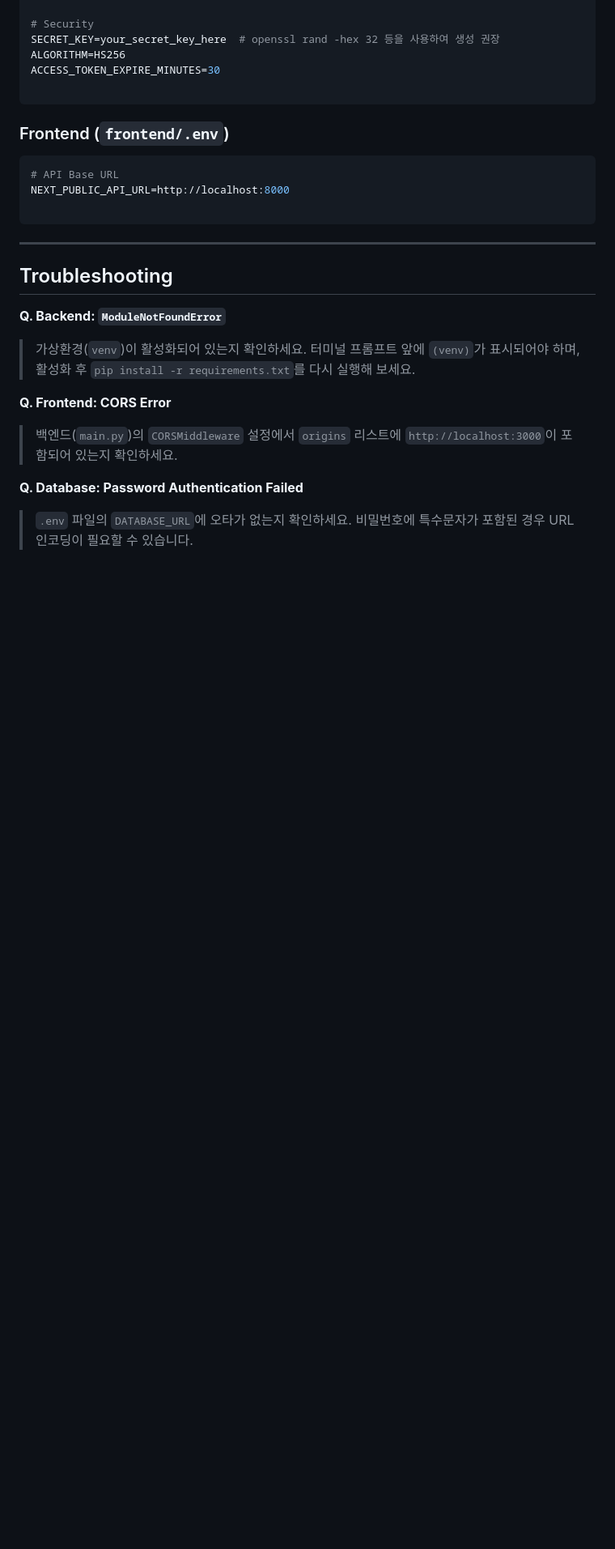
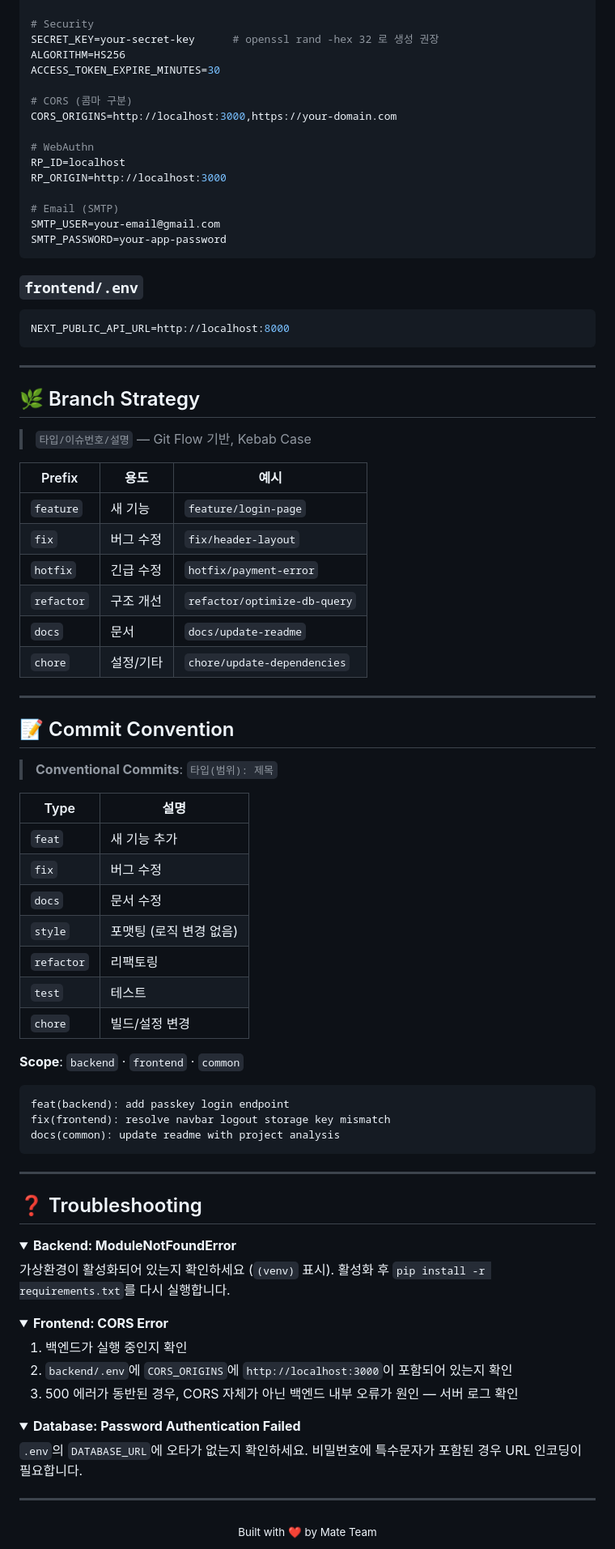
Before and after one commit to childevnote/mate, a Markdown page: README.md, the part around one of its changes. Shown at 81% size. GitHub-like rendering; folded sections open; blank space fills up the shorter version.

````diff
--- a/README.md
+++ b/README.md
@@ -222,32 +168,93 @@ npm run dev
 DATABASE_URL=postgresql://[USER]:[PASSWORD]@[HOST]:6543/[DB_NAME]
 
 # Security
-SECRET_KEY=your_secret_key_here  # openssl rand -hex 32 등을 사용하여 생성 권장
+SECRET_KEY=your-secret-key      # openssl rand -hex 32 로 생성 권장
 ALGORITHM=HS256
 ACCESS_TOKEN_EXPIRE_MINUTES=30
 
+# CORS (콤마 구분)
+CORS_ORIGINS=http://localhost:3000,https://your-domain.com
+
+# WebAuthn
+RP_ID=localhost
+RP_ORIGIN=http://localhost:3000
+
+# Email (SMTP)
+SMTP_USER=your-email@gmail.com
+SMTP_PASSWORD=your-app-password
 ```
 
-### Frontend (`frontend/.env`)
+### `frontend/.env`
 
 ```ini
-# API Base URL
 NEXT_PUBLIC_API_URL=http://localhost:8000
-
 ```
 
 ---
 
-##  Troubleshooting
+## 🌿 Branch Strategy
 
-**Q. Backend: `ModuleNotFoundError`**
+> `타입/이슈번호/설명` — Git Flow 기반, Kebab Case
 
-> 가상환경(`venv`)이 활성화되어 있는지 확인하세요. 터미널 프롬프트 앞에 `(venv)`가 표시되어야 하며, 활성화 후 `pip install -r requirements.txt`를 다시 실행해 보세요.
+| Prefix | 용도 | 예시 |
+|---|---|---|
+| `feature` | 새 기능 | `feature/login-page` |
+| `fix` | 버그 수정 | `fix/header-layout` |
+| `hotfix` | 긴급 수정 | `hotfix/payment-error` |
+| `refactor` | 구조 개선 | `refactor/optimize-db-query` |
+| `docs` | 문서 | `docs/update-readme` |
+| `chore` | 설정/기타 | `chore/update-dependencies` |
 
-**Q. Frontend: CORS Error**
+---
 
-> 백엔드(`main.py`)의 `CORSMiddleware` 설정에서 `origins` 리스트에 `http://localhost:3000`이 포함되어 있는지 확인하세요.
+## 📝 Commit Convention
 
-**Q. Database: Password Authentication Failed**
+> **Conventional Commits**: `타입(범위): 제목`
 
-> `.env` 파일의 `DATABASE_URL`에 오타가 없는지 확인하세요. 비밀번호에 특수문자가 포함된 경우 URL 인코딩이 필요할 수 있습니다.
+| Type | 설명 |
+|---|---|
+| `feat` | 새 기능 추가 |
+| `fix` | 버그 수정 |
+| `docs` | 문서 수정 |
+| `style` | 포맷팅 (로직 변경 없음) |
+| `refactor` | 리팩토링 |
+| `test` | 테스트 |
+| `chore` | 빌드/설정 변경 |
+
+**Scope**: `backend` · `frontend` · `common`
+
+```
+feat(backend): add passkey login endpoint
+fix(frontend): resolve navbar logout storage key mismatch
+docs(common): update readme with project analysis
+```
+
+---
+
+## ❓ Troubleshooting
+
+<details>
+<summary><b>Backend: ModuleNotFoundError</b></summary>
+
+가상환경이 활성화되어 있는지 확인하세요 (`(venv)` 표시). 활성화 후 `pip install -r requirements.txt`를 다시 실행합니다.
+</details>
+
+<details>
+<summary><b>Frontend: CORS Error</b></summary>
+
+1. 백엔드가 실행 중인지 확인
+2. `backend/.env`에 `CORS_ORIGINS`에 `http://localhost:3000`이 포함되어 있는지 확인
+3. 500 에러가 동반된 경우, CORS 자체가 아닌 백엔드 내부 오류가 원인 — 서버 로그 확인
+</details>
+
+<details>
+<summary><b>Database: Password Authentication Failed</b></summary>
+
+`.env`의 `DATABASE_URL`에 오타가 없는지 확인하세요. 비밀번호에 특수문자가 포함된 경우 URL 인코딩이 필요합니다.
+</details>
+
+---
+
+<div align="center">
+<sub>Built with ❤️ by Mate Team</sub>
+</div>
````
Also changed, not shown: other parts of README.md (+135 -189 lines).
